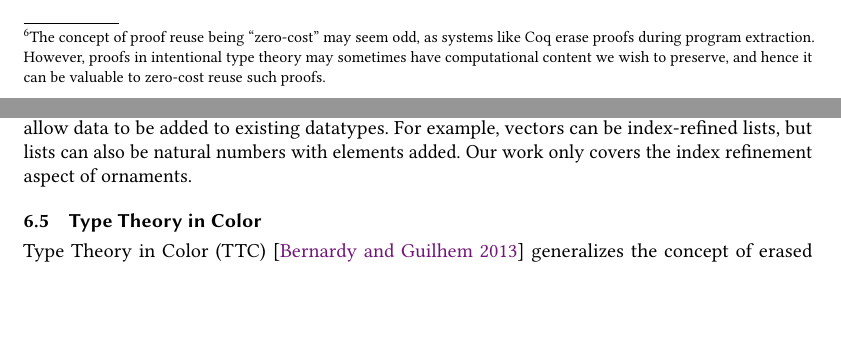
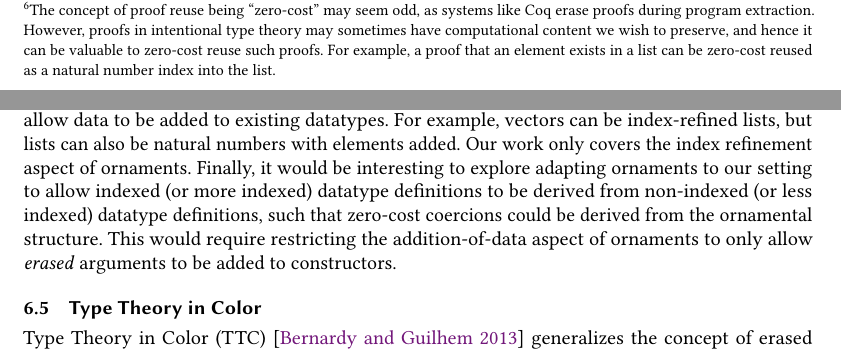
Before and after one commit to larrytheliquid/generic-reuse, a LaTeX paper (paper/generic-reuse.tex): two parts of pages 14 and 25 of 27, joined at a grey line, cut so that both start at the same text, the shorter picture padded with empty space. Compiled offline with pdfLaTeX.

Commit message:
paper edits

```diff
--- a/paper/generic-reuse.tex
+++ b/paper/generic-reuse.tex
@@ -1244,7 +1244,9 @@ append.\footnote{
   as systems like Coq erase proofs during program
   extraction. However, proofs in intentional type theory may sometimes
   have computational content we wish to preserve,
-  and hence it can be valuable to zero-cost reuse such proofs.
+  and hence it can be valuable to zero-cost reuse such proofs. For
+  example, a proof that an element exists in a list can be zero-cost
+  reused as a natural number index into the list.
 }
 First, we create type synonyms for the theorem of list append
 associativity (\verb;AssocL;) and vector append associativity
@@ -2119,7 +2121,13 @@ Besides refining the indices of existing datatypes, ornaments
 also allow data to be added to existing datatypes. For example, vectors can
 be index-refined lists, but lists can also be natural numbers with
 elements added. Our work only covers the index refinement aspect of
-ornaments.
+ornaments. Finally, it would be interesting to explore adapting
+ornaments to our setting to allow indexed (or more indexed) datatype
+definitions to be derived from non-indexed (or less indexed) datatype
+definitions, such that zero-cost coercions could be derived from the
+ornamental structure. This would require restricting the
+addition-of-data aspect of ornaments to only allow \textit{erased}
+arguments to be added to constructors.
 
 \subsection{Type Theory in Color}
 
```
